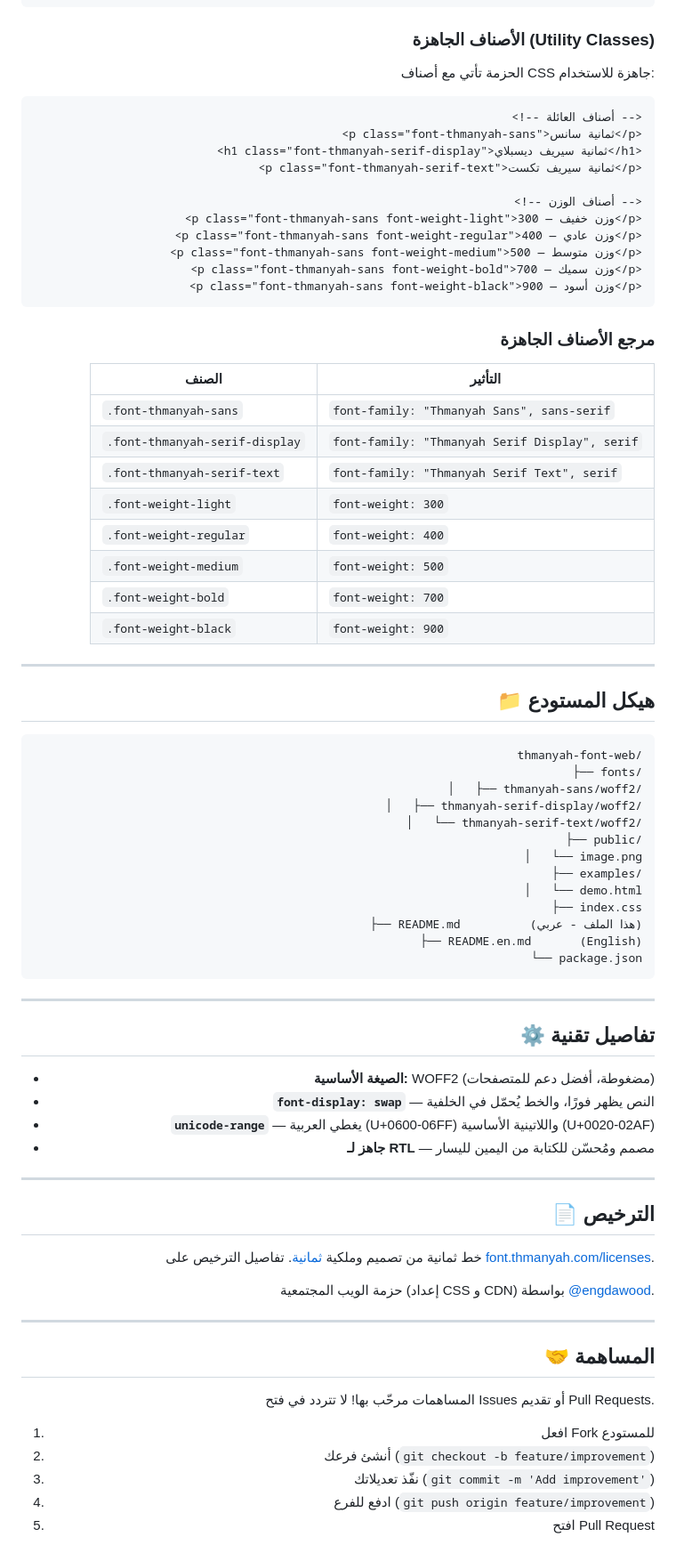
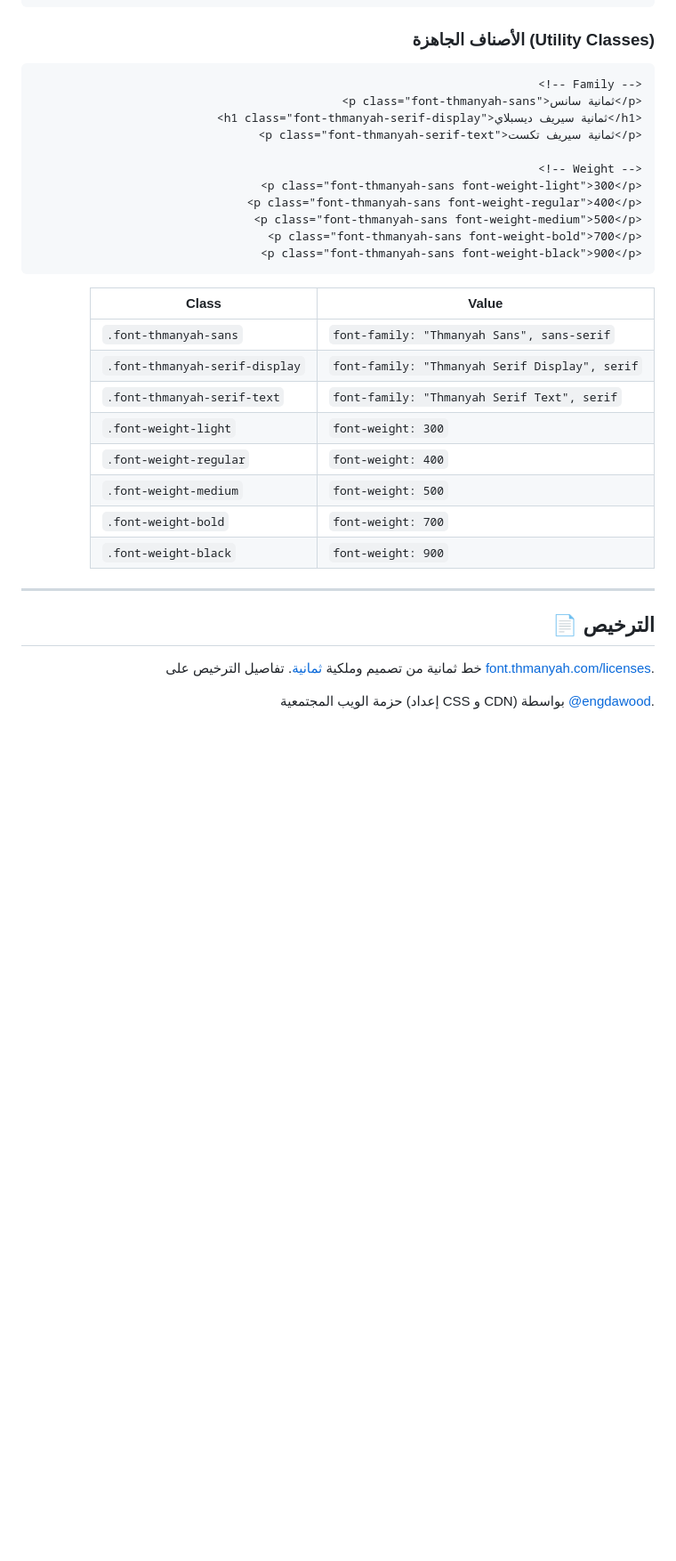
Before and after one commit to EngDawood/thmanyah-font-web, a Markdown page: README.md, the part around one of its changes. Shown at 89% size. GitHub-like rendering; blank space fills up the shorter version.

````diff
--- a/README.md
+++ b/README.md
@@ -127,24 +144,22 @@ article p {
 ### الأصناف الجاهزة (Utility Classes)
 
-الحزمة تأتي مع أصناف CSS جاهزة للاستخدام:
+<div dir="ltr">
 
 ```html
-<!-- أصناف العائلة -->
+<!-- Family -->
 <p class="font-thmanyah-sans">ثمانية سانس</p>
 <h1 class="font-thmanyah-serif-display">ثمانية سيريف ديسبلاي</h1>
 <p class="font-thmanyah-serif-text">ثمانية سيريف تكست</p>
 
-<!-- أصناف الوزن -->
-<p class="font-thmanyah-sans font-weight-light">وزن خفيف — 300</p>
-<p class="font-thmanyah-sans font-weight-regular">وزن عادي — 400</p>
-<p class="font-thmanyah-sans font-weight-medium">وزن متوسط — 500</p>
-<p class="font-thmanyah-sans font-weight-bold">وزن سميك — 700</p>
-<p class="font-thmanyah-sans font-weight-black">وزن أسود — 900</p>
+<!-- Weight -->
+<p class="font-thmanyah-sans font-weight-light">300</p>
+<p class="font-thmanyah-sans font-weight-regular">400</p>
+<p class="font-thmanyah-sans font-weight-medium">500</p>
+<p class="font-thmanyah-sans font-weight-bold">700</p>
+<p class="font-thmanyah-sans font-weight-black">900</p>
 ```
 
-### مرجع الأصناف الجاهزة
-
-| الصنف | التأثير |
+| Class | Value |
 | --- | --- |
 | `.font-thmanyah-sans` | `font-family: "Thmanyah Sans", sans-serif` |
 | `.font-thmanyah-serif-display` | `font-family: "Thmanyah Serif Display", serif` |
@@ -155,34 +170,7 @@ article p {
 | `.font-weight-bold` | `font-weight: 700` |
 | `.font-weight-black` | `font-weight: 900` |
 
----
-
-## 📁 هيكل المستودع
-
-```
-thmanyah-font-web/
-├── fonts/
-│   ├── thmanyah-sans/woff2/
-│   ├── thmanyah-serif-display/woff2/
-│   └── thmanyah-serif-text/woff2/
-├── public/
-│   └── image.png
-├── examples/
-│   └── demo.html
-├── index.css
-├── README.md          (هذا الملف - عربي)
-├── README.en.md       (English)
-└── package.json
-```
-
----
-
-## ⚙️ تفاصيل تقنية
-
-- **الصيغة الأساسية:** WOFF2 (مضغوطة، أفضل دعم للمتصفحات)
-- **`font-display: swap`** — النص يظهر فورًا، والخط يُحمّل في الخلفية
-- **`unicode-range`** — يغطي العربية (U+0600-06FF) واللاتينية الأساسية (U+0020-02AF)
-- **جاهز لـ RTL** — مصمم ومُحسّن للكتابة من اليمين لليسار
+</div>
 
 ---
 
@@ -192,16 +180,4 @@ thmanyah-font-web/
 
 حزمة الويب المجتمعية (إعداد CSS و CDN) بواسطة [@engdawood](https://github.com/engdawood).
 
----
-
-## 🤝 المساهمة
-
-المساهمات مرحّب بها! لا تتردد في فتح Issues أو تقديم Pull Requests.
-
-1. افعل Fork للمستودع
-2. أنشئ فرعك (`git checkout -b feature/improvement`)
-3. نفّذ تعديلاتك (`git commit -m 'Add improvement'`)
-4. ادفع للفرع (`git push origin feature/improvement`)
-5. افتح Pull Request
-
 </div>
````
Also changed, not shown: other parts of README.md (+33 -16 lines).
